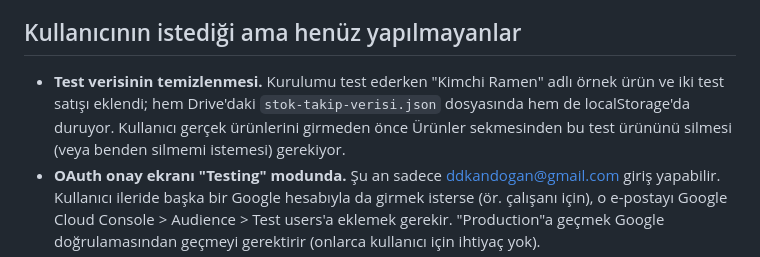
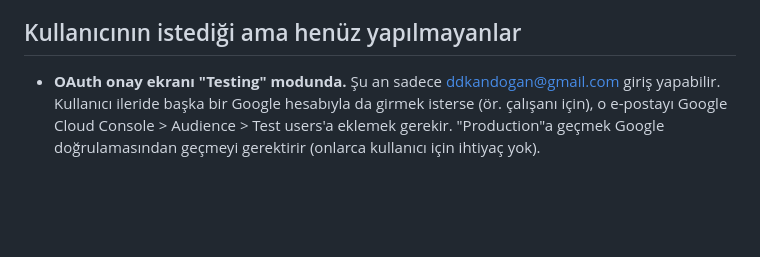
Before and after one commit to DollyTheeSheep/Stok-Takip, a Markdown page: CLAUDE.md, the part around the change. Drawn GitHub-style; blank space fills up the shorter version.

Commit message:
Test verisi temizlendiğini CLAUDE.md'den düş

```diff
--- a/CLAUDE.md
+++ b/CLAUDE.md
@@ -37,7 +37,6 @@ Eski kayıtlarda `dMin`, `items[].cat`, `items[].cost` olmayabilir; `norm()` ve
 - **Rapor:** "Satış raporu" — Günlük / Haftalık (pazartesi başlar) / Aylık + tarih seçip "Rapor oluştur". Ciro, tahmini kâr, işlem sayısı, adet, önceki döneme göre % değişim, saatlik/günlük çubuk grafik (dokununca detay), kategori halka grafiği, en çok satan 10 ürün. "Stok durumu" — raf/depo adet ve maliyet/satış değerleri, son satışlar, yedek dışa/içe aktarma (JSON).
 
 ## Kullanıcının istediği ama henüz yapılmayanlar
-- **Test verisinin temizlenmesi.** Kurulumu test ederken "Kimchi Ramen" adlı örnek ürün ve iki test satışı eklendi; hem Drive'daki `stok-takip-verisi.json` dosyasında hem de localStorage'da duruyor. Kullanıcı gerçek ürünlerini girmeden önce Ürünler sekmesinden bu test ürününü silmesi (veya benden silmemi istemesi) gerekiyor.
 - **OAuth onay ekranı "Testing" modunda.** Şu an sadece ddkandogan@gmail.com giriş yapabilir. Kullanıcı ileride başka bir Google hesabıyla da girmek isterse (ör. çalışanı için), o e-postayı Google Cloud Console > Audience > Test users'a eklemek gerekir. "Production"a geçmek Google doğrulamasından geçmeyi gerektirir (onlarca kullanıcı için ihtiyaç yok).
 - **Bilinen sorun:** Claude artifact olarak yayınlanan sürümde Google girişi ve "Dışa aktar" (yedek indirme) çalışmıyor, çünkü orada hem Google script'i hem indirme izni engelli. Asıl kullanım yeri artık GitHub Pages adresi.
 
```
